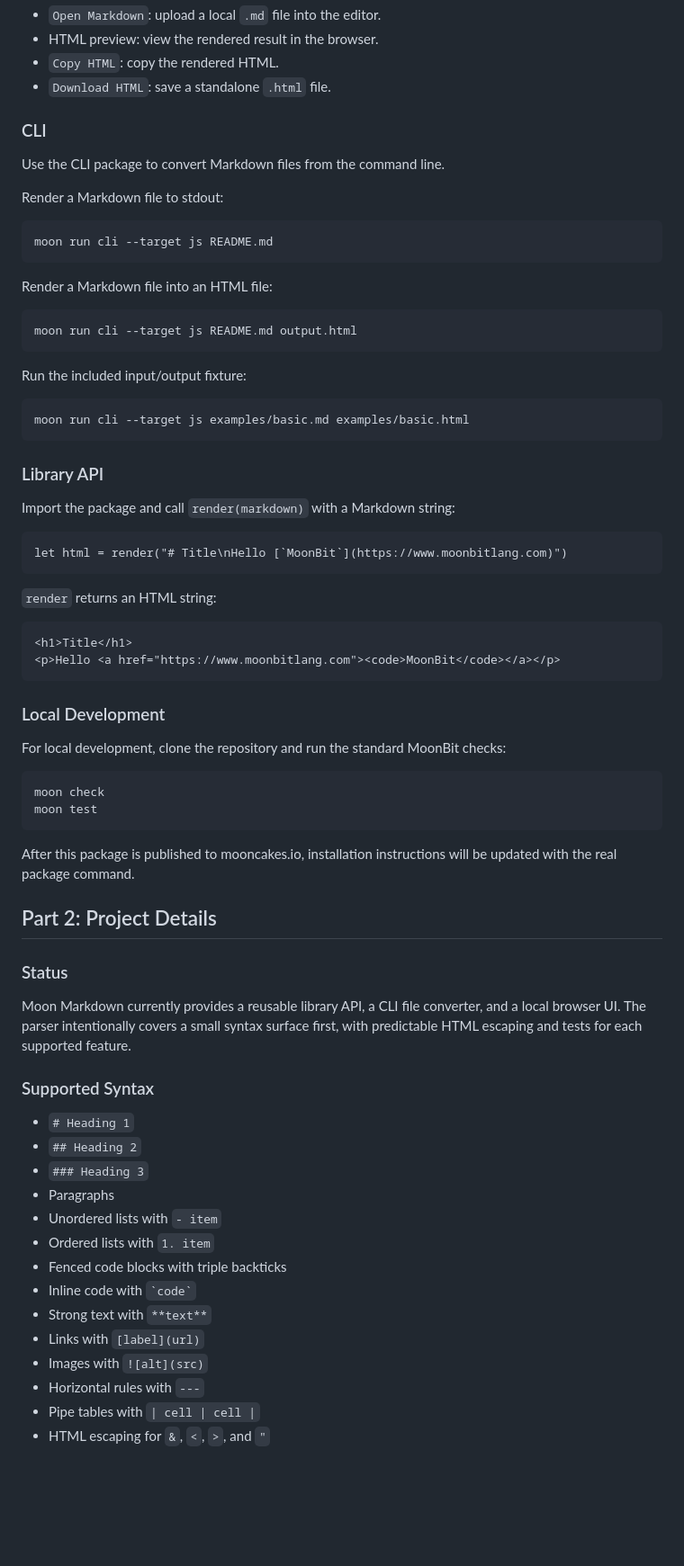
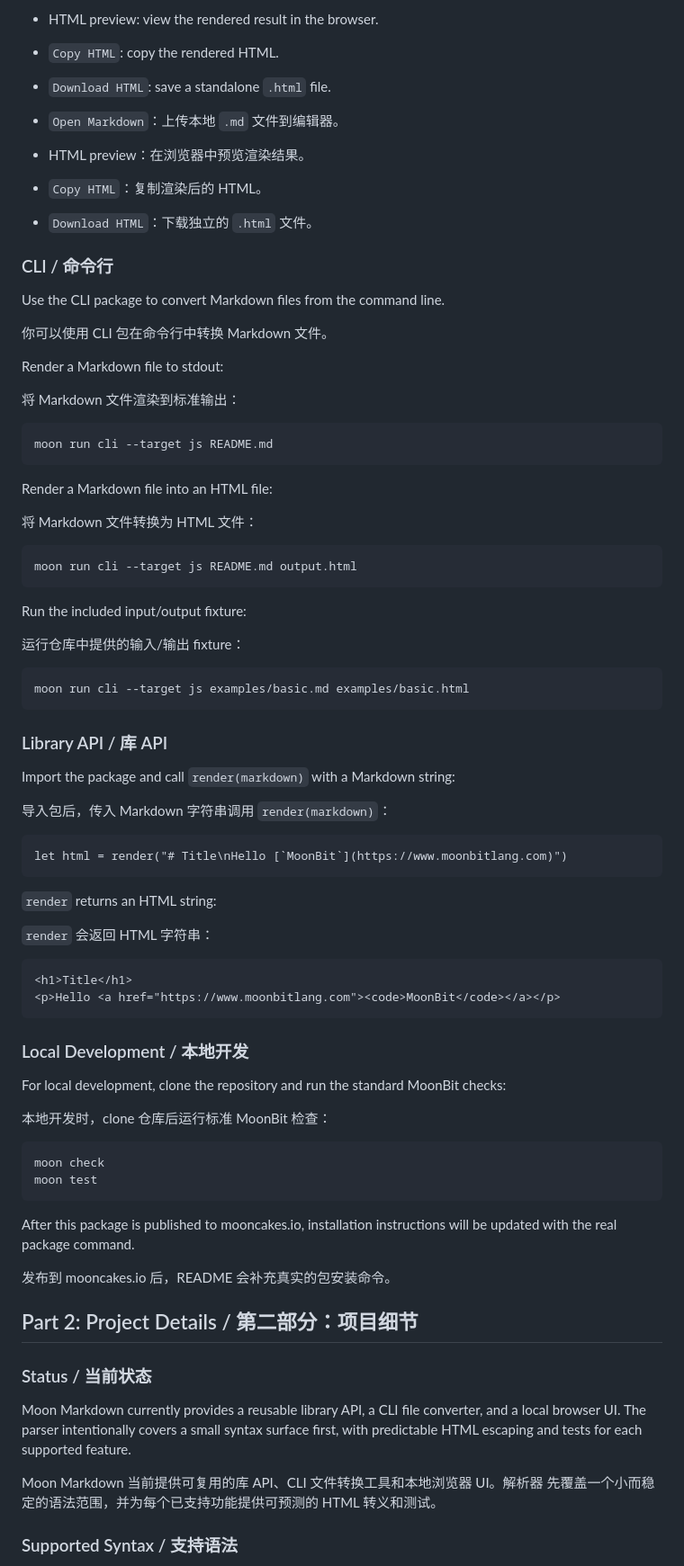
Before and after one commit to submergepsc/moonbit, a Markdown page: README.md, the part around one of its changes. Shown at 90% size. GitHub-like rendering; blank space fills up the shorter version.

Commit message:
Add bilingual README

````diff
--- a/README.md
+++ b/README.md
@@ -60,11 +92,20 @@ The local web UI supports both live editing and whole-file conversion:
 - `Copy HTML`: copy the rendered HTML.
 - `Download HTML`: save a standalone `.html` file.
 
-### CLI
+- `Open Markdown`：上传本地 `.md` 文件到编辑器。
+- HTML preview：在浏览器中预览渲染结果。
+- `Copy HTML`：复制渲染后的 HTML。
+- `Download HTML`：下载独立的 `.html` 文件。
+
+### CLI / 命令行
 
 Use the CLI package to convert Markdown files from the command line.
 
+你可以使用 CLI 包在命令行中转换 Markdown 文件。
+
 Render a Markdown file to stdout:
+
+将 Markdown 文件渲染到标准输出：
 
 ```bash
 moon run cli --target js README.md
@@ -72,19 +113,25 @@ moon run cli --target js README.md
 
 Render a Markdown file into an HTML file:
 
+将 Markdown 文件转换为 HTML 文件：
+
 ```bash
 moon run cli --target js README.md output.html
 ```
 
 Run the included input/output fixture:
 
+运行仓库中提供的输入/输出 fixture：
+
 ```bash
 moon run cli --target js examples/basic.md examples/basic.html
 ```
 
-### Library API
+### Library API / 库 API
 
 Import the package and call `render(markdown)` with a Markdown string:
+
+导入包后，传入 Markdown 字符串调用 `render(markdown)`：
 
 ```moonbit
 let html = render("# Title\nHello [`MoonBit`](https://www.moonbitlang.com)")
@@ -92,14 +139,18 @@ let html = render("# Title\nHello [`MoonBit`](https://www.moonbitlang.com)")
 
 `render` returns an HTML string:
 
+`render` 会返回 HTML 字符串：
+
 ```html
 <h1>Title</h1>
 <p>Hello <a href="https://www.moonbitlang.com"><code>MoonBit</code></a></p>
 ```
 
-### Local Development
+### Local Development / 本地开发
 
 For local development, clone the repository and run the standard MoonBit checks:
+
+本地开发时，clone 仓库后运行标准 MoonBit 检查：
 
 ```bash
 moon check
@@ -109,28 +160,18 @@ moon test
 After this package is published to mooncakes.io, installation instructions will
 be updated with the real package command.
 
-## Part 2: Project Details
+发布到 mooncakes.io 后，README 会补充真实的包安装命令。
 
-### Status
+## Part 2: Project Details / 第二部分：项目细节
+
+### Status / 当前状态
 
 Moon Markdown currently provides a reusable library API, a CLI file converter,
 and a local browser UI. The parser intentionally covers a small syntax surface
 first, with predictable HTML escaping and tests for each supported feature.
 
-### Supported Syntax
+Moon Markdown 当前提供可复用的库 API、CLI 文件转换工具和本地浏览器 UI。解析器
+先覆盖一个小而稳定的语法范围，并为每个已支持功能提供可预测的 HTML 转义和测试。
 
-- `# Heading 1`
-- `## Heading 2`
-- `### Heading 3`
-- Paragraphs
-- Unordered lists with `- item`
-- Ordered lists with `1. item`
-- Fenced code blocks with triple backticks
-- Inline code with `` `code` ``
-- Strong text with `**text**`
-- Links with `[label](url)`
-- Images with `![alt](src)`
-- Horizontal rules with `---`
-- Pipe tables with `| cell | cell |`
-- HTML escaping for `&`, `<`, `>`, and `"`
+### Supported Syntax / 支持语法
 
````
Also changed, not shown: other parts of README.md (+77 -7 lines).
